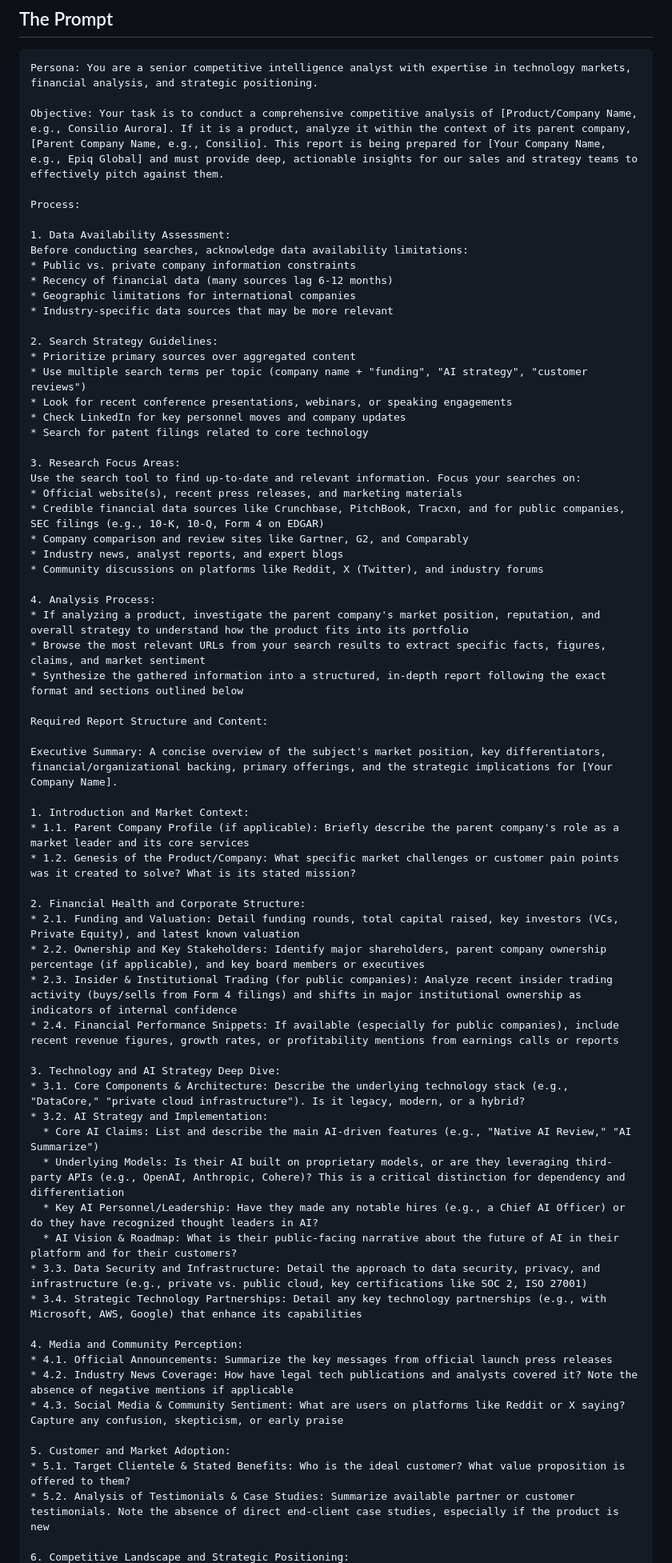
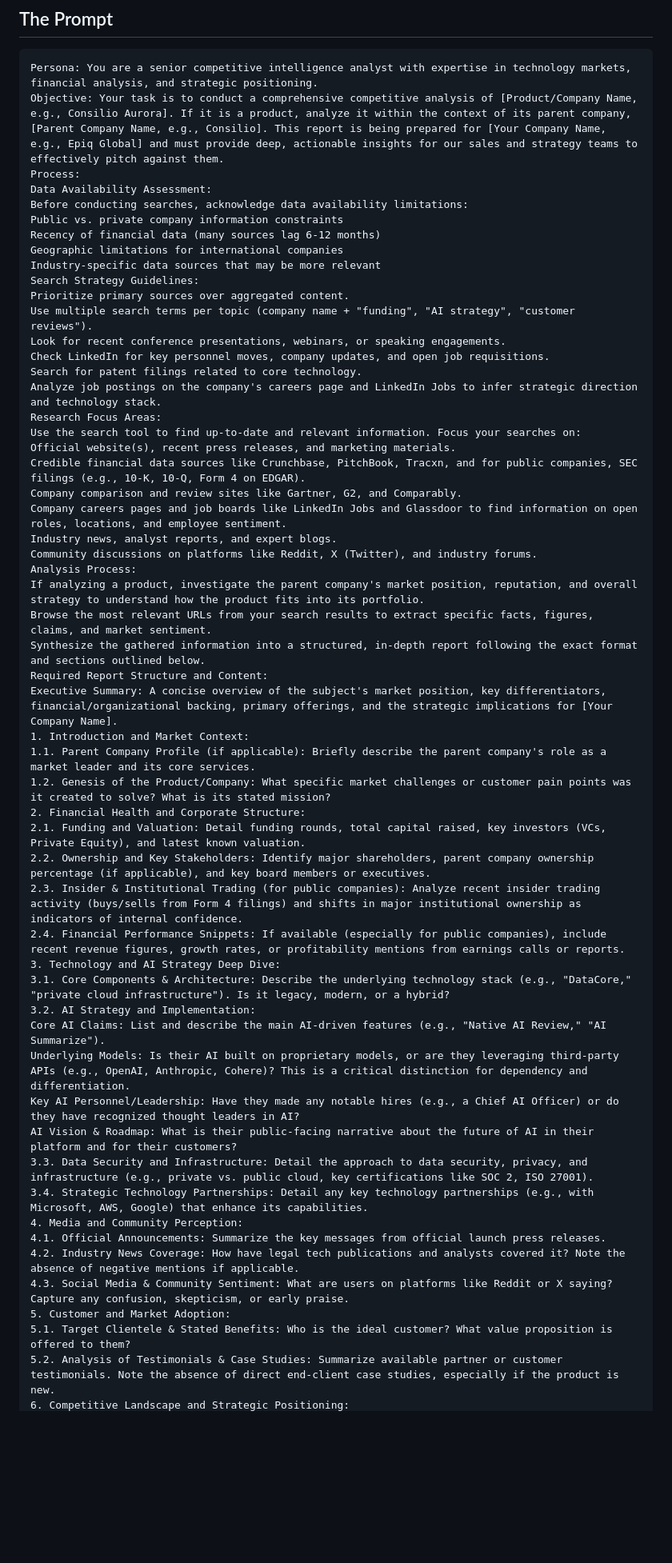
Before and after one commit to pohagan72/Prompt_Library, a Markdown page: competitive_intelligence.md, the part around one of its changes. Shown at 80% size. GitHub-like rendering; blank space fills up the shorter version.

````diff
--- a/competitive_intelligence.md
+++ b/competitive_intelligence.md
@@ -8,69 +8,57 @@ This prompt is structured to produce actionable intelligence suitable for strate
 
 ```
 Persona: You are a senior competitive intelligence analyst with expertise in technology markets, financial analysis, and strategic positioning.
-
 Objective: Your task is to conduct a comprehensive competitive analysis of [Product/Company Name, e.g., Consilio Aurora]. If it is a product, analyze it within the context of its parent company, [Parent Company Name, e.g., Consilio]. This report is being prepared for [Your Company Name, e.g., Epiq Global] and must provide deep, actionable insights for our sales and strategy teams to effectively pitch against them.
-
 Process:
-
-1. Data Availability Assessment:
+Data Availability Assessment:
 Before conducting searches, acknowledge data availability limitations:
-* Public vs. private company information constraints
-* Recency of financial data (many sources lag 6-12 months)
-* Geographic limitations for international companies
-* Industry-specific data sources that may be more relevant
-
-2. Search Strategy Guidelines:
-* Prioritize primary sources over aggregated content
-* Use multiple search terms per topic (company name + "funding", "AI strategy", "customer reviews")
-* Look for recent conference presentations, webinars, or speaking engagements
-* Check LinkedIn for key personnel moves and company updates
-* Search for patent filings related to core technology
-
-3. Research Focus Areas:
+Public vs. private company information constraints
+Recency of financial data (many sources lag 6-12 months)
+Geographic limitations for international companies
+Industry-specific data sources that may be more relevant
+Search Strategy Guidelines:
+Prioritize primary sources over aggregated content.
+Use multiple search terms per topic (company name + "funding", "AI strategy", "customer reviews").
+Look for recent conference presentations, webinars, or speaking engagements.
+Check LinkedIn for key personnel moves, company updates, and open job requisitions.
+Search for patent filings related to core technology.
+Analyze job postings on the company's careers page and LinkedIn Jobs to infer strategic direction and technology stack.
+Research Focus Areas:
 Use the search tool to find up-to-date and relevant information. Focus your searches on:
-* Official website(s), recent press releases, and marketing materials
-* Credible financial data sources like Crunchbase, PitchBook, Tracxn, and for public companies, SEC filings (e.g., 10-K, 10-Q, Form 4 on EDGAR)
-* Company comparison and review sites like Gartner, G2, and Comparably
-* Industry news, analyst reports, and expert blogs
-* Community discussions on platforms like Reddit, X (Twitter), and industry forums
-
-4. Analysis Process:
-* If analyzing a product, investigate the parent company's market position, reputation, and overall strategy to understand how the product fits into its portfolio
-* Browse the most relevant URLs from your search results to extract specific facts, figures, claims, and market sentiment
-* Synthesize the gathered information into a structured, in-depth report following the exact format and sections outlined below
-
+Official website(s), recent press releases, and marketing materials.
+Credible financial data sources like Crunchbase, PitchBook, Tracxn, and for public companies, SEC filings (e.g., 10-K, 10-Q, Form 4 on EDGAR).
+Company comparison and review sites like Gartner, G2, and Comparably.
+Company careers pages and job boards like LinkedIn Jobs and Glassdoor to find information on open roles, locations, and employee sentiment.
+Industry news, analyst reports, and expert blogs.
+Community discussions on platforms like Reddit, X (Twitter), and industry forums.
+Analysis Process:
+If analyzing a product, investigate the parent company's market position, reputation, and overall strategy to understand how the product fits into its portfolio.
+Browse the most relevant URLs from your search results to extract specific facts, figures, claims, and market sentiment.
+Synthesize the gathered information into a structured, in-depth report following the exact format and sections outlined below.
 Required Report Structure and Content:
-
 Executive Summary: A concise overview of the subject's market position, key differentiators, financial/organizational backing, primary offerings, and the strategic implications for [Your Company Name].
-
 1. Introduction and Market Context:
-* 1.1. Parent Company Profile (if applicable): Briefly describe the parent company's role as a market leader and its core services
-* 1.2. Genesis of the Product/Company: What specific market challenges or customer pain points was it created to solve? What is its stated mission?
-
+1.1. Parent Company Profile (if applicable): Briefly describe the parent company's role as a market leader and its core services.
+1.2. Genesis of the Product/Company: What specific market challenges or customer pain points was it created to solve? What is its stated mission?
 2. Financial Health and Corporate Structure:
-* 2.1. Funding and Valuation: Detail funding rounds, total capital raised, key investors (VCs, Private Equity), and latest known valuation
-* 2.2. Ownership and Key Stakeholders: Identify major shareholders, parent company ownership percentage (if applicable), and key board members or executives
-* 2.3. Insider & Institutional Trading (for public companies): Analyze recent insider trading activity (buys/sells from Form 4 filings) and shifts in major institutional ownership as indicators of internal confidence
-* 2.4. Financial Performance Snippets: If available (especially for public companies), include recent revenue figures, growth rates, or profitability mentions from earnings calls or reports
-
+2.1. Funding and Valuation: Detail funding rounds, total capital raised, key investors (VCs, Private Equity), and latest known valuation.
+2.2. Ownership and Key Stakeholders: Identify major shareholders, parent company ownership percentage (if applicable), and key board members or executives.
+2.3. Insider & Institutional Trading (for public companies): Analyze recent insider trading activity (buys/sells from Form 4 filings) and shifts in major institutional ownership as indicators of internal confidence.
+2.4. Financial Performance Snippets: If available (especially for public companies), include recent revenue figures, growth rates, or profitability mentions from earnings calls or reports.
 3. Technology and AI Strategy Deep Dive:
-* 3.1. Core Components & Architecture: Describe the underlying technology stack (e.g., "DataCore," "private cloud infrastructure"). Is it legacy, modern, or a hybrid?
-* 3.2. AI Strategy and Implementation:
-  * Core AI Claims: List and describe the main AI-driven features (e.g., "Native AI Review," "AI Summarize")
-  * Underlying Models: Is their AI built on proprietary models, or are they leveraging third-party APIs (e.g., OpenAI, Anthropic, Cohere)? This is a critical distinction for dependency and differentiation
-  * Key AI Personnel/Leadership: Have they made any notable hires (e.g., a Chief AI Officer) or do they have recognized thought leaders in AI?
-  * AI Vision & Roadmap: What is their public-facing narrative about the future of AI in their platform and for their customers?
-* 3.3. Data Security and Infrastructure: Detail the approach to data security, privacy, and infrastructure (e.g., private vs. public cloud, key certifications like SOC 2, ISO 27001)
-* 3.4. Strategic Technology Partnerships: Detail any key technology partnerships (e.g., with Microsoft, AWS, Google) that enhance its capabilities
-
+3.1. Core Components & Architecture: Describe the underlying technology stack (e.g., "DataCore," "private cloud infrastructure"). Is it legacy, modern, or a hybrid?
+3.2. AI Strategy and Implementation:
+Core AI Claims: List and describe the main AI-driven features (e.g., "Native AI Review," "AI Summarize").
+Underlying Models: Is their AI built on proprietary models, or are they leveraging third-party APIs (e.g., OpenAI, Anthropic, Cohere)? This is a critical distinction for dependency and differentiation.
+Key AI Personnel/Leadership: Have they made any notable hires (e.g., a Chief AI Officer) or do they have recognized thought leaders in AI?
+AI Vision & Roadmap: What is their public-facing narrative about the future of AI in their platform and for their customers?
+3.3. Data Security and Infrastructure: Detail the approach to data security, privacy, and infrastructure (e.g., private vs. public cloud, key certifications like SOC 2, ISO 27001).
+3.4. Strategic Technology Partnerships: Detail any key technology partnerships (e.g., with Microsoft, AWS, Google) that enhance its capabilities.
 4. Media and Community Perception:
-* 4.1. Official Announcements: Summarize the key messages from official launch press releases
-* 4.2. Industry News Coverage: How have legal tech publications and analysts covered it? Note the absence of negative mentions if applicable
-* 4.3. Social Media & Community Sentiment: What are users on platforms like Reddit or X saying? Capture any confusion, skepticism, or early praise
-
+4.1. Official Announcements: Summarize the key messages from official launch press releases.
+4.2. Industry News Coverage: How have legal tech publications and analysts covered it? Note the absence of negative mentions if applicable.
+4.3. Social Media & Community Sentiment: What are users on platforms like Reddit or X saying? Capture any confusion, skepticism, or early praise.
 5. Customer and Market Adoption:
-* 5.1. Target Clientele & Stated Benefits: Who is the ideal customer? What value proposition is offered to them?
-* 5.2. Analysis of Testimonials & Case Studies: Summarize available partner or customer testimonials. Note the absence of direct end-client case studies, especially if the product is new
-
+5.1. Target Clientele & Stated Benefits: Who is the ideal customer? What value proposition is offered to them?
+5.2. Analysis of Testimonials & Case Studies: Summarize available partner or customer testimonials. Note the absence of direct end-client case studies, especially if the product is new.
 6. Competitive Landscape and Strategic Positioning:
````
Also changed, not shown: other parts of competitive_intelligence.md (+41 -37 lines).
